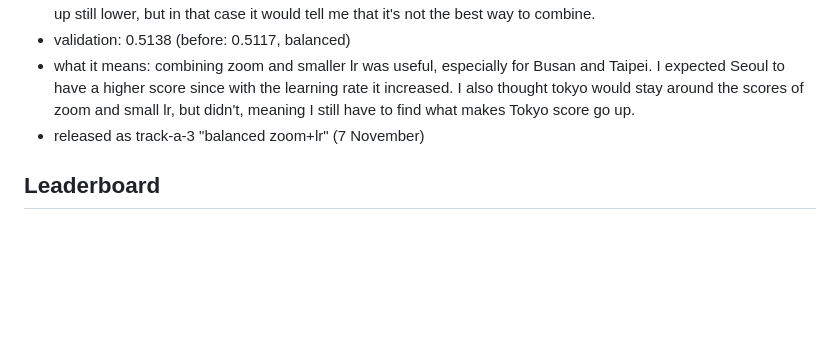
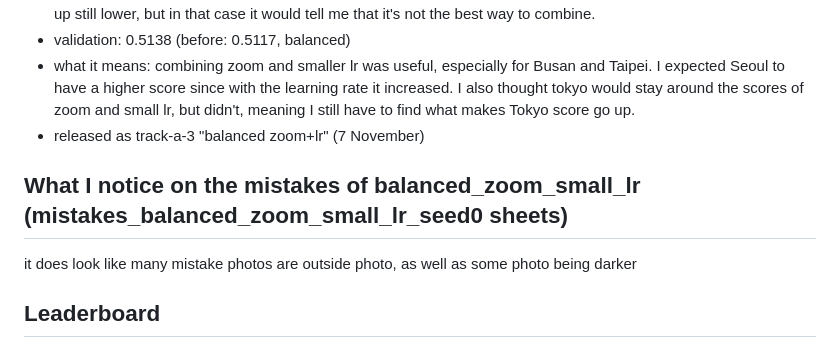
Before and after one commit to giuliag9/MAS1004-assignment2, a Markdown page: LOG.md, the part around the change. Drawn GitHub-style; blank space fills up the shorter version.

Commit message:
LOG: what I notice on the balanced_zoom_small_lr mistakes
Co-Authored-By: Claude Opus 5.5 <noreply@anthropic.com>
Claude-Session: https://claude.ai/code/session_012WCcwhv6WwxtD3NQYAvQih

```diff
--- a/LOG.md
+++ b/LOG.md
@@ -112,6 +112,9 @@ Drop 6, 9, 10, 14, 17, 18, 22, 23, 25, 31, 36, 39, 41, 42, 43, from suspects_bal
 - what it means: combining zoom and smaller lr was useful, especially for Busan and Taipei. I expected Seoul to have a higher score since with the learning rate it increased. I also thought tokyo would stay around the scores of zoom and small lr, but didn't, meaning I still have to find what makes Tokyo score go up.
 - released as track-a-3 "balanced zoom+lr" (7 November)
 
+## What I notice on the mistakes of balanced_zoom_small_lr (mistakes_balanced_zoom_small_lr_seed0 sheets)
+it does look like many mistake photos are outside photo, as well as some photo being darker
+
 ## Leaderboard
 - track-a-1 "starter recipe" (released 30 October): leaderboard score 0.400 (0.395–0.403), grader's validation 0.497
   - leaderboard per city: seoul 0.62, busan 0.19 tokyo 0.70 osaka 0.25 taipei 0.23
```
